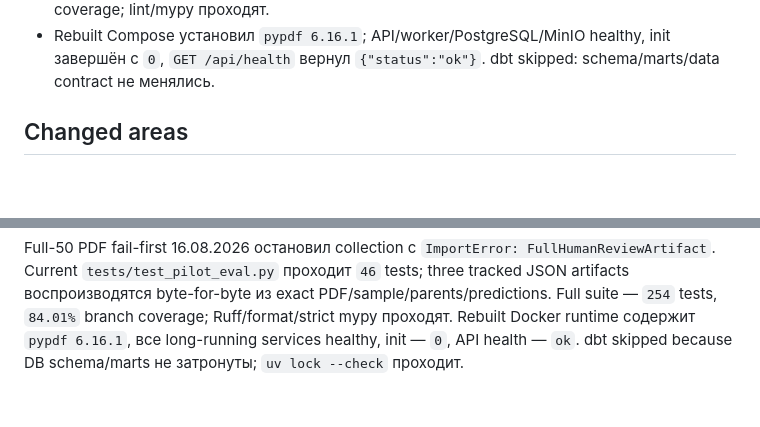
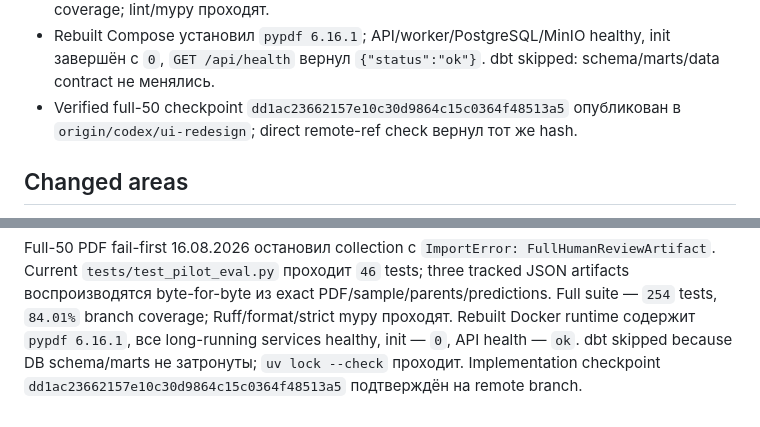
Before and after one commit to TBWTK/TenderPulse, a Markdown page: docs/STATE.md, 2 parts joined by grey strips. Rendered like a GitHub page; blank space fills up the shorter version.

Commit message:
docs: close full human review checkpoint

```diff
--- a/docs/STATE.md
+++ b/docs/STATE.md
@@ -109,6 +109,8 @@ human evidence, точно связать его с ранее размечен
   focused suite проходит `46` tests. Full suite — `254` tests, `84.01%` branch coverage; lint/mypy проходят.
 - Rebuilt Compose установил `pypdf 6.16.1`; API/worker/PostgreSQL/MinIO healthy, init завершён с `0`,
   `GET /api/health` вернул `{"status":"ok"}`. dbt skipped: schema/marts/data contract не менялись.
+- Verified full-50 checkpoint `dd1ac23662157e10c30d9864c15c0364f48513a5` опубликован в
+  `origin/codex/ui-redesign`; direct remote-ref check вернул тот же hash.
 
 ## Changed areas
 
@@ -226,3 +228,4 @@ tracked JSON artifacts воспроизводятся byte-for-byte из exact P
 `254` tests, `84.01%` branch coverage; Ruff/format/strict mypy проходят. Rebuilt Docker runtime содержит
 `pypdf 6.16.1`, все long-running services healthy, init — `0`, API health — `ok`. dbt skipped because
 DB schema/marts не затронуты; `uv lock --check` проходит.
+Implementation checkpoint `dd1ac23662157e10c30d9864c15c0364f48513a5` подтверждён на remote branch.
```
Also changed, not shown: other parts of docs/STATE.md (+1 -1 lines).
